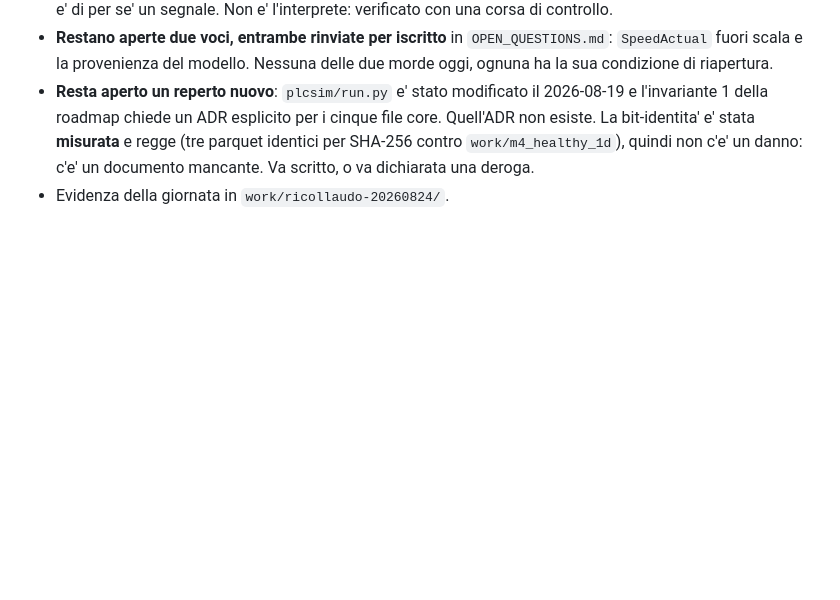
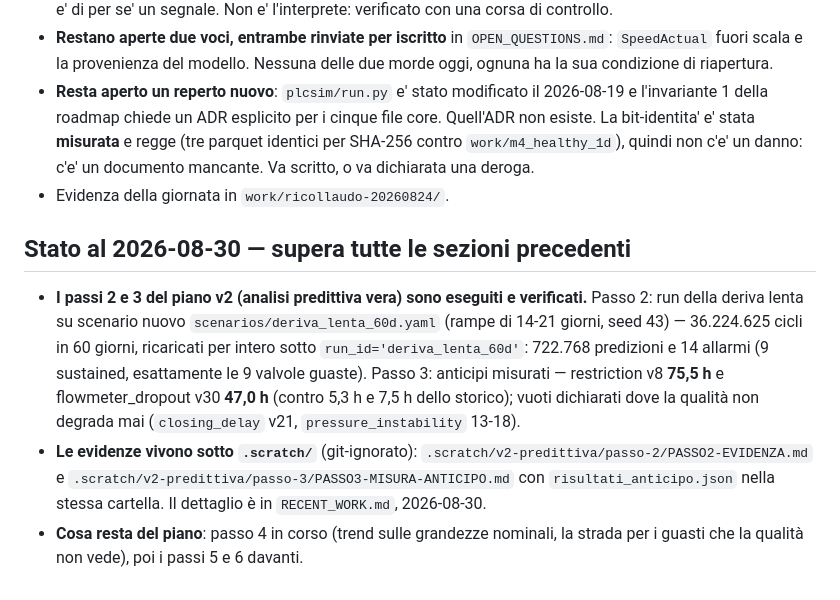
Before and after one commit to RazAndAlex/FillerStack, a Markdown page: .project/STATE.md, the part around one of its changes. Rendered like a GitHub page; blank space fills up the shorter version.

```diff
--- a/.project/STATE.md
+++ b/.project/STATE.md
@@ -675,3 +675,22 @@ avviato il 21 agosto. Non c'entra col lanciatore e non viene toccato.
   non c'e' un danno: c'e' un documento mancante. Va scritto, o va dichiarata una
   deroga.
 - Evidenza della giornata in `work/ricollaudo-20260824/`.
+
+## Stato al 2026-08-30 — supera tutte le sezioni precedenti
+
+- **I passi 2 e 3 del piano v2 (analisi predittiva vera) sono eseguiti e
+  verificati.** Passo 2: run della deriva lenta su scenario nuovo
+  `scenarios/deriva_lenta_60d.yaml` (rampe di 14-21 giorni, seed 43) —
+  36.224.625 cicli in 60 giorni, ricaricati per intero sotto
+  `run_id='deriva_lenta_60d'`: 722.768 predizioni e 14 allarmi (9 sustained,
+  esattamente le 9 valvole guaste). Passo 3: anticipi misurati — restriction
+  v8 **75,5 h** e flowmeter_dropout v30 **47,0 h** (contro 5,3 h e 7,5 h dello
+  storico); vuoti dichiarati dove la qualità non degrada mai (`closing_delay`
+  v21, `pressure_instability` 13-18).
+- **Le evidenze vivono sotto `.scratch/`** (git-ignorato):
+  `.scratch/v2-predittiva/passo-2/PASSO2-EVIDENZA.md` e
+  `.scratch/v2-predittiva/passo-3/PASSO3-MISURA-ANTICIPO.md` con
+  `risultati_anticipo.json` nella stessa cartella. Il dettaglio è in
+  `RECENT_WORK.md`, 2026-08-30.
+- **Cosa resta del piano**: passo 4 in corso (trend sulle grandezze nominali,
+  la strada per i guasti che la qualità non vede), poi i passi 5 e 6 davanti.
```
Also changed, not shown: other parts of .project/STATE.md (+2 -2 lines), .project/OPEN_QUESTIONS.md (+11 -1 lines), .project/RECENT_WORK.md (+61 -0 lines).
